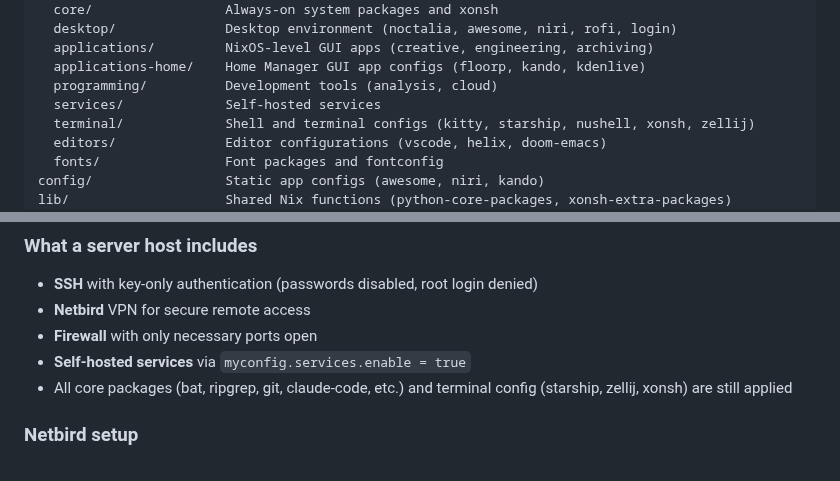
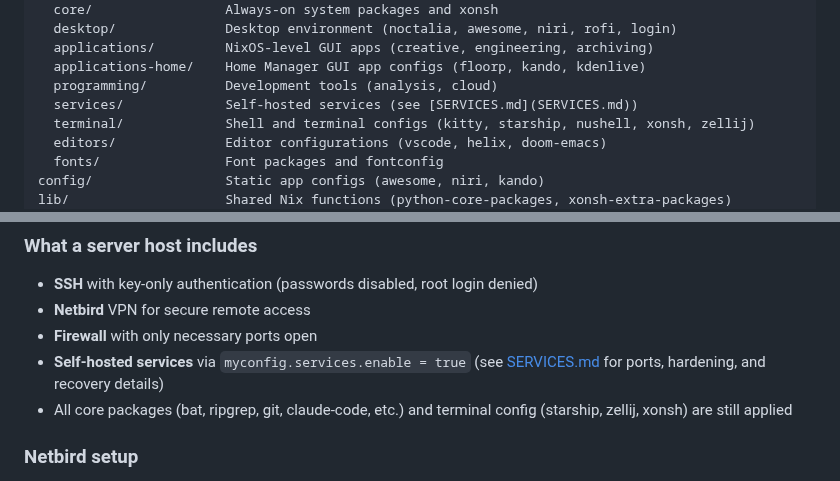
Before and after one commit to rft/nix-config, a Markdown page: docs/SETUP.md, 2 parts joined by grey strips. GitHub-like rendering.

```diff
--- a/docs/SETUP.md
+++ b/docs/SETUP.md
@@ -19,7 +19,7 @@ modules/                Shared modules (delib.module)
   applications/         NixOS-level GUI apps (creative, engineering, archiving)
   applications-home/    Home Manager GUI app configs (floorp, kando, kdenlive)
   programming/          Development tools (analysis, cloud)
-  services/             Self-hosted services
+  services/             Self-hosted services (see [SERVICES.md](SERVICES.md))
   terminal/             Shell and terminal configs (kitty, starship, nushell, xonsh, zellij)
   editors/              Editor configurations (vscode, helix, doom-emacs)
   fonts/                Font packages and fontconfig
@@ -500,7 +500,7 @@ display manager, or audio. The bristlecone host is the reference server config.
 - **SSH** with key-only authentication (passwords disabled, root login denied)
 - **Netbird** VPN for secure remote access
 - **Firewall** with only necessary ports open
-- **Self-hosted services** via `myconfig.services.enable = true`
+- **Self-hosted services** via `myconfig.services.enable = true` (see [SERVICES.md](SERVICES.md) for ports, hardening, and recovery details)
 - All core packages (bat, ripgrep, git, claude-code, etc.) and terminal config
   (starship, zellij, xonsh) are still applied
 
```
Also changed, not shown: readme.md (+2 -2 lines), docs/architecture.png (deleted), docs/nix-config-architecture.png (added), 1 other file.
